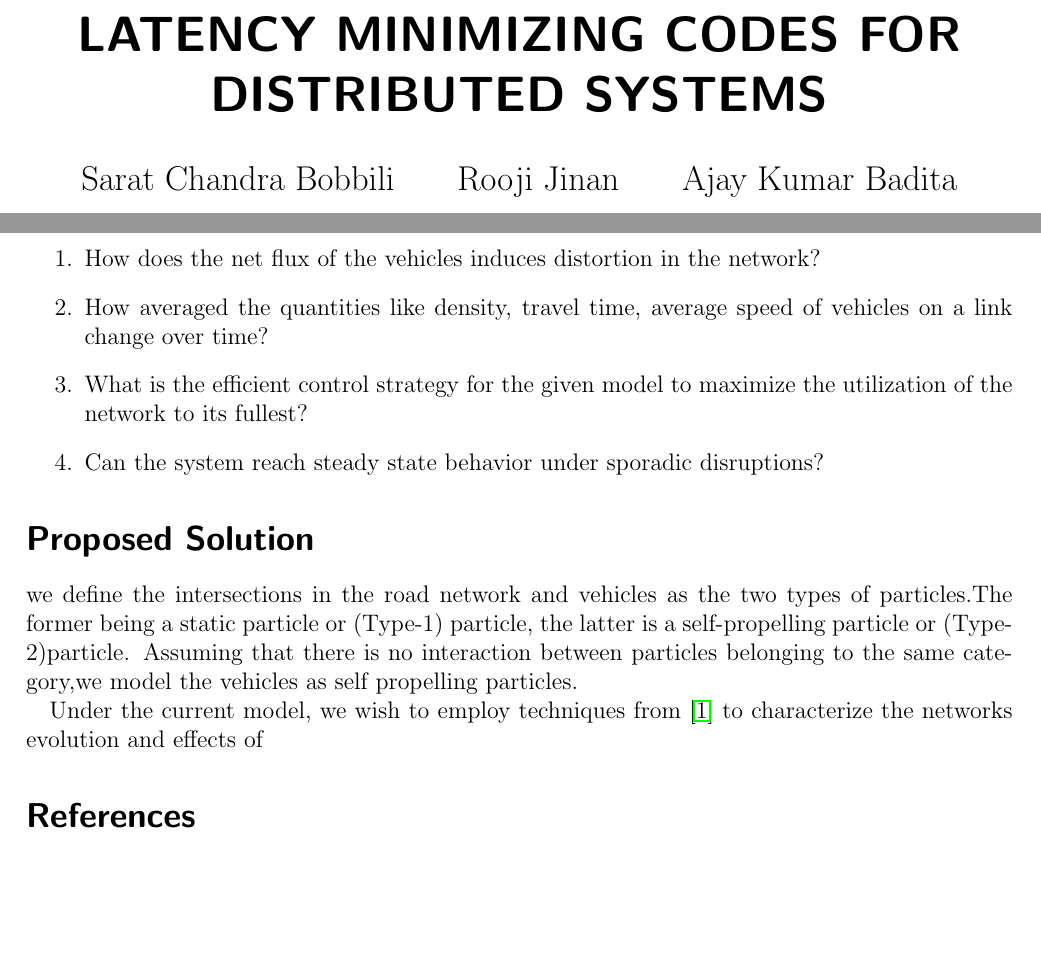
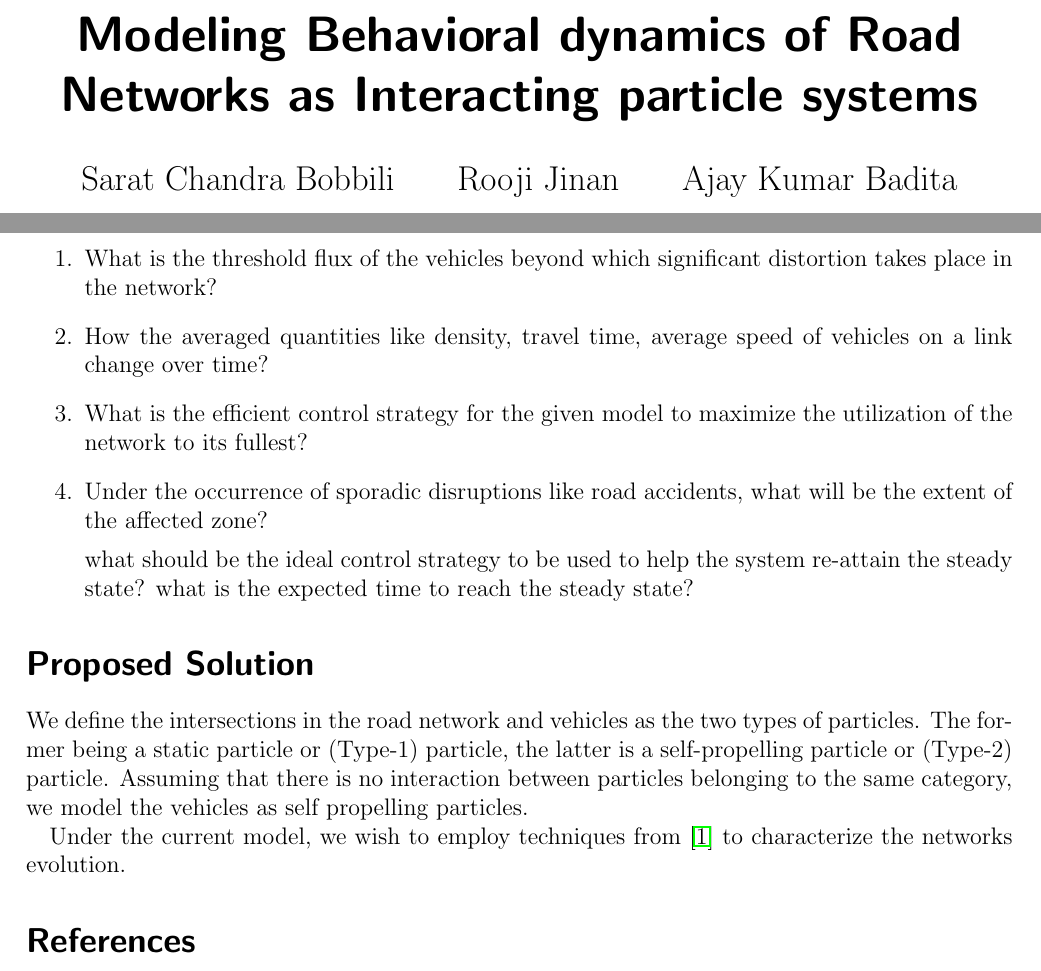
Before and after one commit to Binary-bug/stochastic-processes, a LaTeX document (spqt_project/SPQTproject.tex): two parts of pages 1 and 2 of 2, joined at a grey line, cut at the place of the change, the shorter picture padded with empty space. Compiled offline with pdfLaTeX.

```diff
--- a/spqt_project/SPQTproject.tex
+++ b/spqt_project/SPQTproject.tex
@@ -51,7 +51,7 @@
 \begin{document}
 
 
-\title{LATENCY MINIMIZING CODES FOR  DISTRIBUTED SYSTEMS}
+\title{Modeling Behavioral dynamics of Road Networks as Interacting particle systems}
 \author{
 Sarat Chandra Bobbili\\
 %\small{\texttt{baditakumar@iisc.ac.in}}\\
@@ -96,19 +96,23 @@
 In this regard, we would like to identify the factors influencing the stability of the system and hope to solve the following key challenges ubiquitous to any transportation network.
 
 \begin{enumerate}
-\item How does the net flux of the vehicles induces distortion in the network?
+\item What is the threshold flux of the vehicles beyond which significant distortion takes place in the network?
 
-\item How averaged the quantities like density, travel time, average speed of vehicles on a link change over time?
+\item How the averaged quantities like density, travel time, average speed of vehicles on a link change over time?
 
 \item What is the efficient control strategy for the given model to maximize the utilization of the network to its fullest?
 
-\item Can the system reach steady state behavior under sporadic disruptions?
+\item Under the occurrence of sporadic disruptions like road accidents, what will be the extent of the affected zone?
+
+what should be the ideal control strategy to be used to help the system re-attain the steady state? what is the expected time to reach the steady state?
+
 \end{enumerate}
 
 \section*{Proposed Solution}
-we define the intersections in the road network and vehicles as the two types of particles.The former being a static particle or (Type-1) particle, the latter is a self-propelling particle or (Type-2)particle. Assuming that there is no interaction between particles belonging to the same category,we model the vehicles as self propelling particles.
 
-Under the current model, we wish to employ techniques from \cite{ChengCoRR2017} to characterize the networks evolution and effects of
+We define the intersections in the road network and vehicles as the two types of particles. The former being a static particle or (Type-1) particle, the latter is a self-propelling particle or (Type-2) particle. Assuming that there is no interaction between particles belonging to the same category, we model the vehicles as self propelling particles.
+
+Under the current model, we wish to employ techniques from \cite{ChengCoRR2017} to characterize the networks evolution.
 %\newpage
 \bibliographystyle{IEEEtran}
 \bibliography{SPQTproject}
```
Also changed, not shown: spqt_project/SPQTproject.pdf (added), spqt_project/SPQTproject.tex (2 more changed lines), 4 other files.
